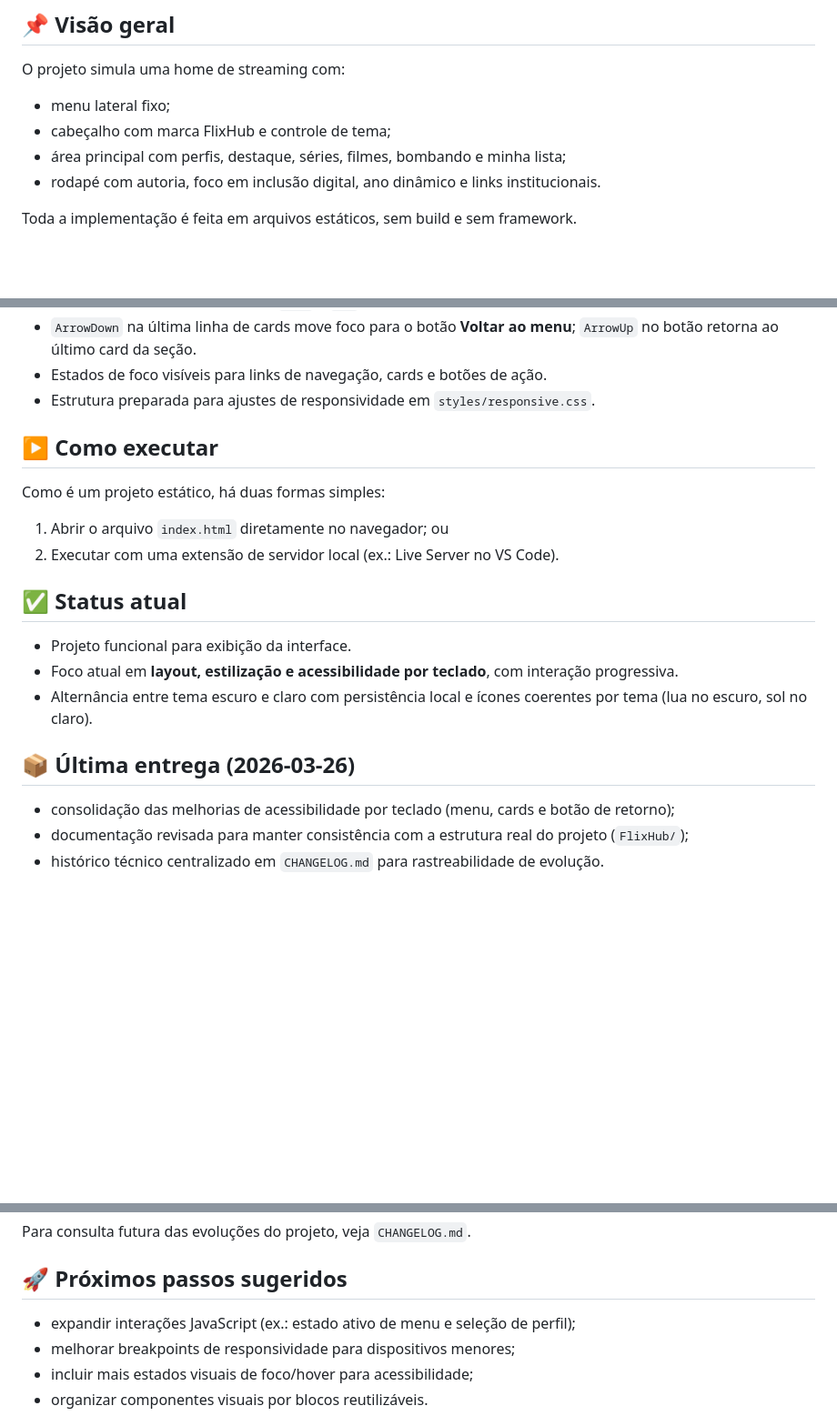
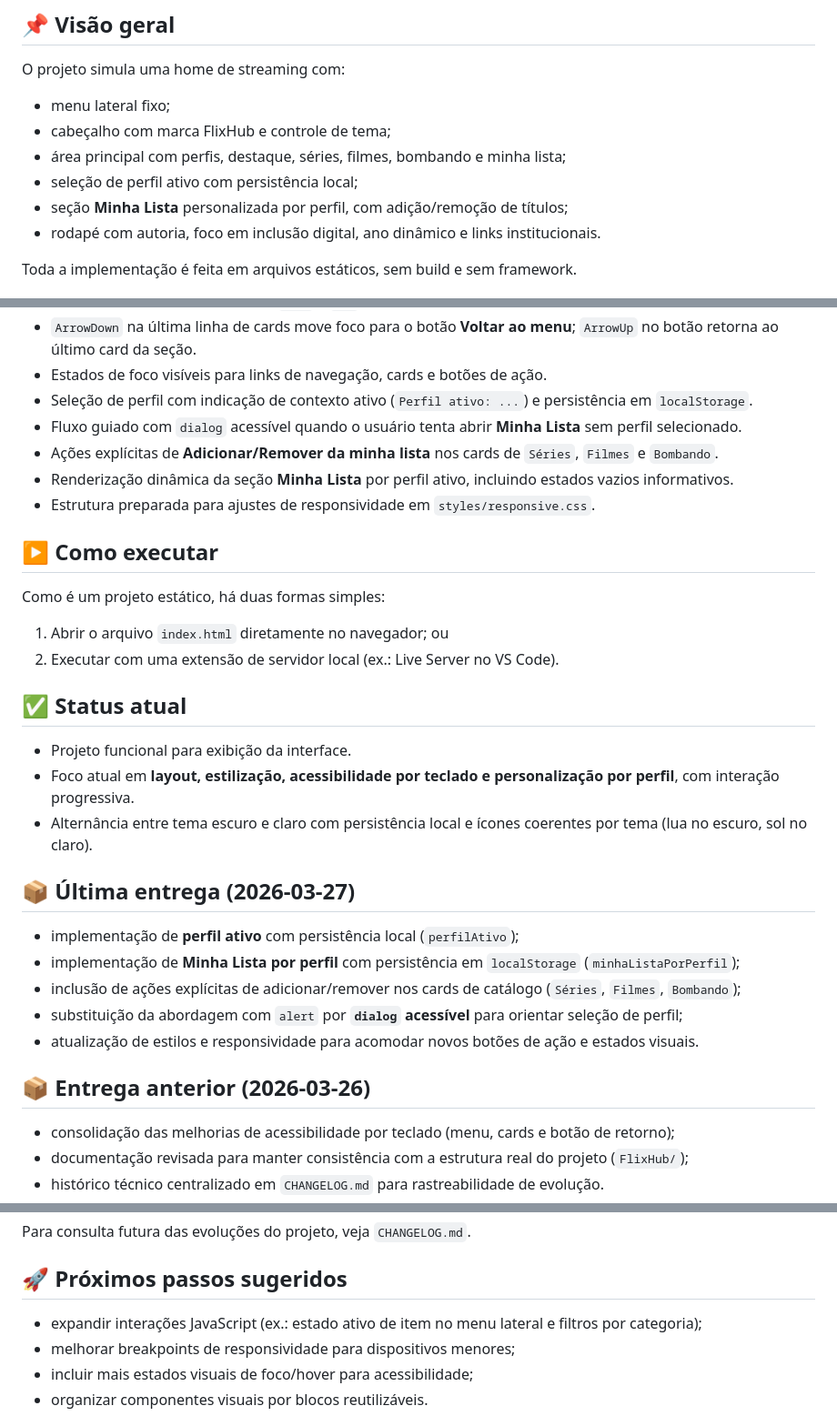
Before and after one commit to ricardo-werner/Alura-Imersao_Front_End_IA-LP_FlixHub, a Markdown page: README.md, 3 parts joined by grey strips. Shown at 91% size. Rendered like a GitHub page; blank space fills up the shorter version.

Commit message:
docs(readme): atualizar descricao da entrega de perfis e minha lista

```diff
--- a/README.md
+++ b/README.md
@@ -9,6 +9,8 @@ O projeto simula uma home de streaming com:
 - menu lateral fixo;
 - cabeçalho com marca FlixHub e controle de tema;
 - área principal com perfis, destaque, séries, filmes, bombando e minha lista;
+- seleção de perfil ativo com persistência local;
+- seção **Minha Lista** personalizada por perfil, com adição/remoção de títulos;
 - rodapé com autoria, foco em inclusão digital, ano dinâmico e links institucionais.
 
 Toda a implementação é feita em arquivos estáticos, sem build e sem framework.
@@ -62,6 +64,10 @@ FlixHub/
 - Navegação por setas (`↑`, `↓`, `←`, `→`) entre os cards com ciclo por bloco inteiro (último volta ao primeiro e vice-versa), além de suporte às teclas `Home` e `End`.
 - `ArrowDown` na última linha de cards move foco para o botão **Voltar ao menu**; `ArrowUp` no botão retorna ao último card da seção.
 - Estados de foco visíveis para links de navegação, cards e botões de ação.
+- Seleção de perfil com indicação de contexto ativo (`Perfil ativo: ...`) e persistência em `localStorage`.
+- Fluxo guiado com `dialog` acessível quando o usuário tenta abrir **Minha Lista** sem perfil selecionado.
+- Ações explícitas de **Adicionar/Remover da minha lista** nos cards de `Séries`, `Filmes` e `Bombando`.
+- Renderização dinâmica da seção **Minha Lista** por perfil ativo, incluindo estados vazios informativos.
 - Estrutura preparada para ajustes de responsividade em `styles/responsive.css`.
 
 ## ▶️ Como executar
@@ -74,10 +80,18 @@ Como é um projeto estático, há duas formas simples:
 ## ✅ Status atual
 
 - Projeto funcional para exibição da interface.
-- Foco atual em **layout, estilização e acessibilidade por teclado**, com interação progressiva.
+- Foco atual em **layout, estilização, acessibilidade por teclado e personalização por perfil**, com interação progressiva.
 - Alternância entre tema escuro e claro com persistência local e ícones coerentes por tema (lua no escuro, sol no claro).
 
-## 📦 Última entrega (2026-03-26)
+## 📦 Última entrega (2026-03-27)
+
+- implementação de **perfil ativo** com persistência local (`perfilAtivo`);
+- implementação de **Minha Lista por perfil** com persistência em `localStorage` (`minhaListaPorPerfil`);
+- inclusão de ações explícitas de adicionar/remover nos cards de catálogo (`Séries`, `Filmes`, `Bombando`);
+- substituição da abordagem com `alert` por **`dialog` acessível** para orientar seleção de perfil;
+- atualização de estilos e responsividade para acomodar novos botões de ação e estados visuais.
+
+## 📦 Entrega anterior (2026-03-26)
 
 - consolidação das melhorias de acessibilidade por teclado (menu, cards e botão de retorno);
 - documentação revisada para manter consistência com a estrutura real do projeto (`FlixHub/`);
@@ -91,7 +105,7 @@ Para consulta futura das evoluções do projeto, veja `CHANGELOG.md`.
 
 ## 🚀 Próximos passos sugeridos
 
-- expandir interações JavaScript (ex.: estado ativo de menu e seleção de perfil);
+- expandir interações JavaScript (ex.: estado ativo de item no menu lateral e filtros por categoria);
 - melhorar breakpoints de responsividade para dispositivos menores;
 - incluir mais estados visuais de foco/hover para acessibilidade;
 - organizar componentes visuais por blocos reutilizáveis.
```
